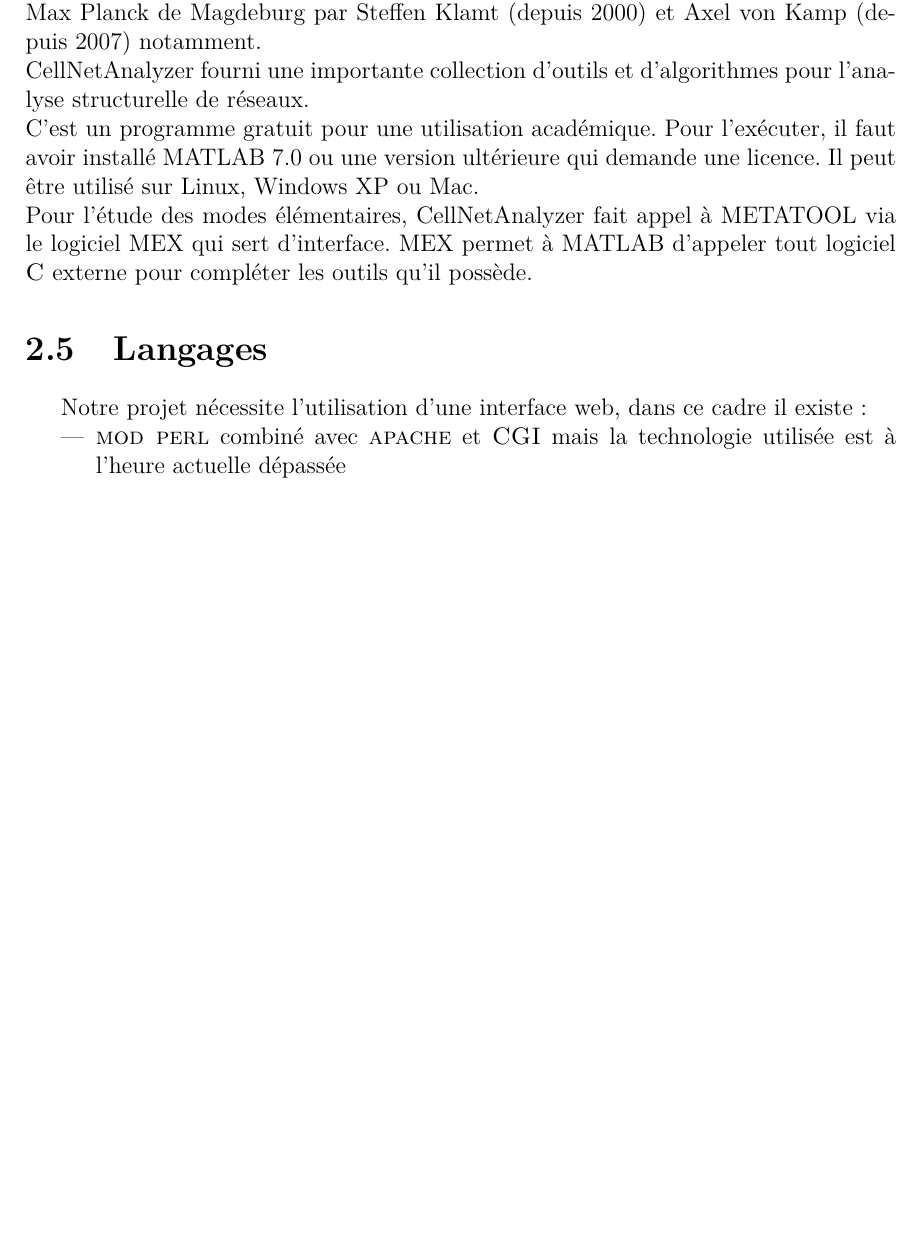
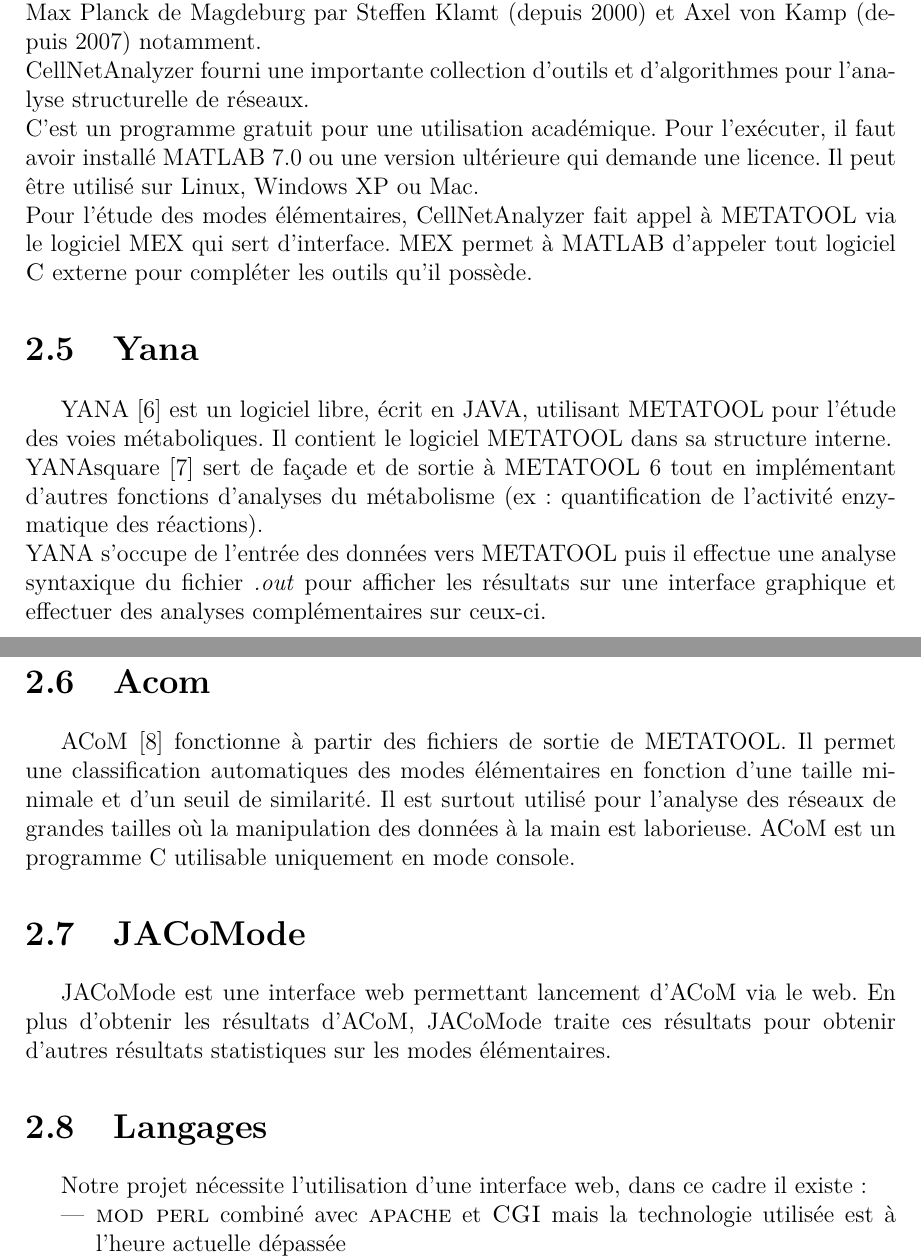
Before and after one commit to bioinfocttj/CPR, a LaTeX document (CdC.tex, which reads etat.tex): part of page 6 of 10 before the commit and two parts of pages 6 and 7 of 10 after it, the two joined at a grey line, cut so that both start at the same text, the shorter picture padded with empty space. Compiled offline with pdfLaTeX.

Commit message:
etat de l'art complété

```diff
--- a/etat.tex
+++ b/etat.tex
@@ -34,14 +31,24 @@
 Les versions de METATOOL écrites en MATLAB produisent des résultats similaires en terme de calcul des matrices des modes élémentaires mais les résultats sont disposés différemment dans le fichier de sortie.
 
 \section{CellNetAnalyzer}
-
 CellNetAnalyzer~\cite{cna:url} est un package de MATLAB (écrit en \textsc{C}) qui fourni un environnement compréhensible et convivial pour l'utilisateur et qui permet une analyse fonctionnelle et structurelle de réseaux biochimiques. Il a été développé à l'institut Max Planck de Magdeburg par Steffen Klamt (depuis 2000) et Axel von Kamp (depuis 2007) notamment.\\
 CellNetAnalyzer fourni une importante collection d'outils et d'algorithmes pour l'analyse structurelle de réseaux.\\
 C'est un programme gratuit pour une utilisation académique. Pour l'exécuter, il faut avoir installé MATLAB 7.0 ou une version ultérieure qui demande une licence. Il peut être utilisé sur Linux, Windows XP ou Mac.\\
 Pour l'étude des modes élémentaires, CellNetAnalyzer fait appel à METATOOL via le logiciel MEX qui sert d'interface. MEX permet à MATLAB d'appeler tout logiciel \textsc{C} externe pour compléter les outils qu'il possède.
 
+\section{Yana}
+YANA~\cite{yana:url} est un logiciel libre, écrit en JAVA, utilisant METATOOL pour l'étude
+des voies métaboliques. Il contient le logiciel METATOOL dans sa structure interne. \\
+YANAsquare~\cite{yanasq:url} sert de façade et de sortie à METATOOL 6 tout en implémentant d'autres fonctions d'analyses du métabolisme (ex: quantification de l'activité enzymatique des réactions).\\ YANA s'occupe de l'entrée des données vers METATOOL puis il effectue une analyse syntaxique du fichier \textit{.out} pour afficher les résultats sur une interface graphique et effectuer des analyses complémentaires sur ceux-ci.
+
+\section{Acom}
+ACoM~\cite{acom:url} fonctionne à partir des fichiers de sortie de METATOOL. Il permet une classification automatiques des modes élémentaires en fonction d'une taille minimale et d'un seuil de similarité. Il est surtout utilisé pour l'analyse des réseaux de grandes tailles où la manipulation des données à la main est laborieuse. ACoM est un programme
+C utilisable uniquement en mode console.
+
+\section{JACoMode}
+JACoMode est une interface web permettant lancement d'ACoM via le web. En plus d'obtenir les résultats d'ACoM, JACoMode traite ces résultats pour obtenir d'autres résultats statistiques sur les modes élémentaires.
+
 \section{Langages}
-
 Notre projet nécessite l'utilisation d'une interface web, dans ce cadre il existe:
 \begin{itemize}
 \item \textsc{mod perl} combiné avec \textsc{apache} et \textsc{CGI} mais la technologie utilisée est à l'heure actuelle dépassée
```
Also changed, not shown: CdC.bib (+16 -2 lines), CdC.pdf, etat.tex (3 more changed lines), 1 other file.
